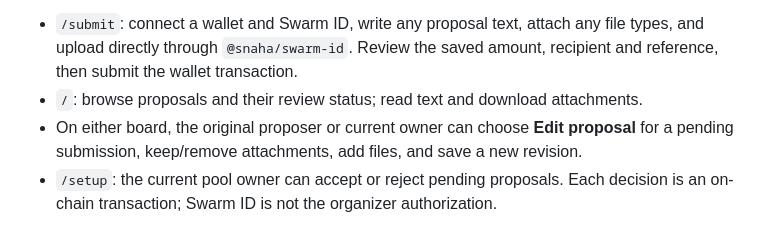
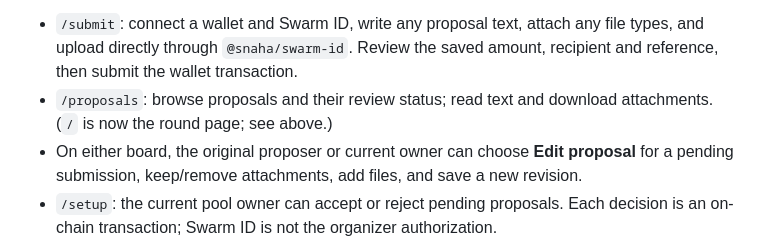
Before and after one commit to sembrestels/ranked-shares, a Markdown page: README.md, the part around the change. Rendered like a GitHub page.

Commit message:
Point docs at the current /proposals route and recorded reviews

```diff
--- a/README.md
+++ b/README.md
@@ -56,7 +56,8 @@ the stage of the round, and the outcome; see `web/README.md`.
 - `/submit`: connect a wallet and Swarm ID, write any proposal text, attach any file
   types, and upload directly through `@snaha/swarm-id`. Review the saved amount,
   recipient and reference, then submit the wallet transaction.
-- `/`: browse proposals and their review status; read text and download attachments.
+- `/proposals`: browse proposals and their review status; read text and download
+  attachments. (`/` is now the round page; see above.)
 - On either board, the original proposer or current owner can choose **Edit proposal**
   for a pending submission, keep/remove attachments, add files, and save a new revision.
 - `/setup`: the current pool owner can accept or reject pending proposals. Each
```
Also changed, not shown: docs/design/PROCESS.md (+2 -1 lines).
